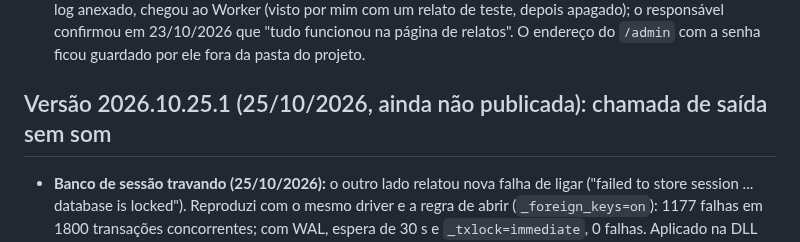
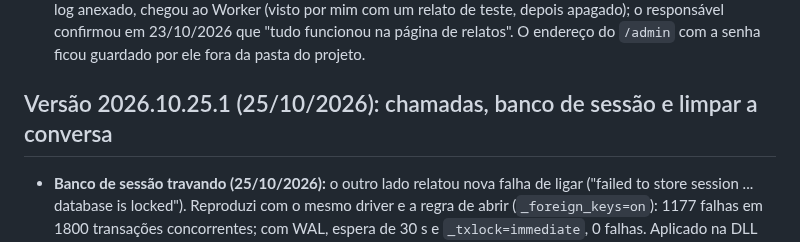
Before and after one commit to reffehcsoibaf/TeleZapp, a Markdown page: docs/decisoes.md, the part around the change. GitHub-like rendering.

Commit message:
Decisoes: 2026.10.25.1

```diff
--- a/docs/decisoes.md
+++ b/docs/decisoes.md
@@ -800,7 +800,7 @@ Conferido o plano de 13/10 contra o código. Decisões do responsável:
 
 - **Formulário de relatos (23/10/2026):** `site/relatar.html` envia para o Worker `telezapp-relatos` (pasta `relatos/`, KV, relatos guardados 90 dias, leitura em `/admin` com senha, aviso por notificação do ntfy). **Verificado ao vivo pelo responsável (23/10/2026):** um relato de teste mandado direto ao Worker apareceu na lista do `/admin` e a notificação chegou ao celular. A página foi publicada (PR #25) e o envio por ela, com um log anexado, chegou ao Worker (visto por mim com um relato de teste, depois apagado); o responsável confirmou em 23/10/2026 que "tudo funcionou na página de relatos". O endereço do `/admin` com a senha ficou guardado por ele fora da pasta do projeto.
 
-## Versão 2026.10.25.1 (25/10/2026, ainda não publicada): chamada de saída sem som
+## Versão 2026.10.25.1 (25/10/2026): chamadas, banco de sessão e limpar a conversa
 
 - **Banco de sessão travando (25/10/2026):** o outro lado relatou nova falha de ligar ("failed to store session ... database is locked"). Reproduzi com o mesmo driver e a regra de abrir (`_foreign_keys=on`): 1177 falhas em 1800 transações concorrentes; com WAL, espera de 30 s e `_txlock=immediate`, 0 falhas. Aplicado na DLL (todas as contas WhatsApp usam esse banco). **Risco a observar:** WAL não funciona em pasta de rede; quem usar a pasta de dados num disco de rede pode ter problemas. Não verificado ao vivo.
 
```
